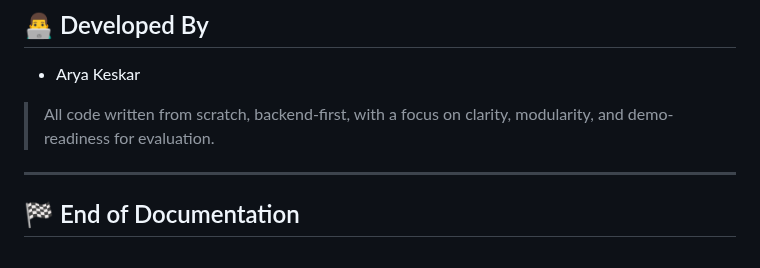
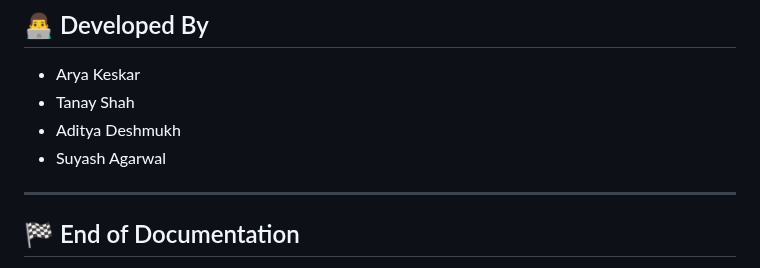
Before and after one commit to dcaryakeskar/Skill-Swap-Platform_Odoo-Hackathon, a Markdown page: ReadME.md, the part around the change. Rendered like a GitHub page.

```diff
--- a/ReadME.md
+++ b/ReadME.md
@@ -251,8 +251,9 @@ Open frontend/index.html in browser
 ## 👨‍💻 Developed By
 
 * Arya Keskar
-
-> All code written from scratch, backend-first, with a focus on clarity, modularity, and demo-readiness for evaluation.
+* Tanay Shah
+* Aditya Deshmukh
+* Suyash Agarwal
 
 ---
 
```
